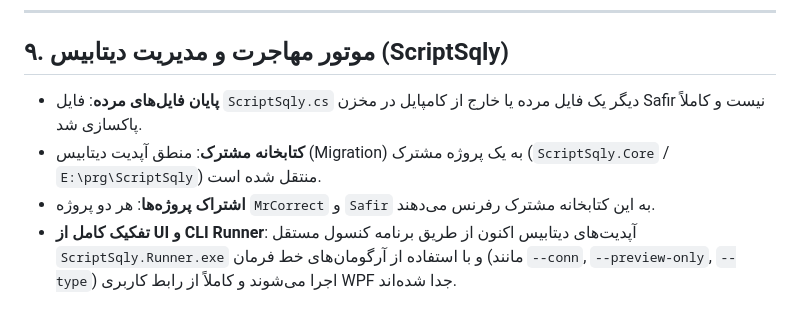
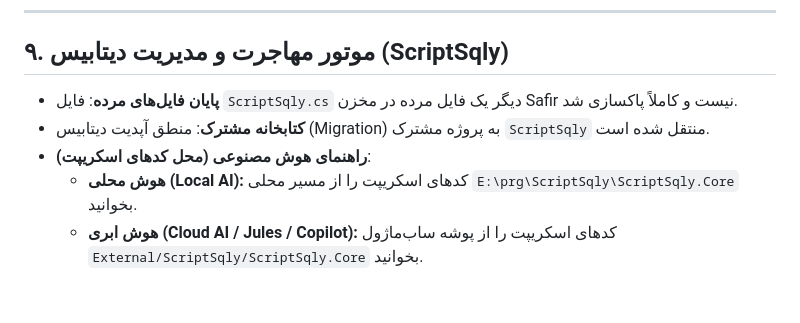
Before and after one commit to mojtabahakimian/Safir, a Markdown page: AGENTS.md, the part around the change. GitHub-like rendering.

Commit message:
docs: update AGENTS.md with clear local and cloud AI paths for ScriptSqly

```diff
--- a/AGENTS.md
+++ b/AGENTS.md
@@ -550,7 +550,8 @@ python3 Server/Tools/pay2_audit.py pay2_export.json
 
 ## ۹. موتور مهاجرت و مدیریت دیتابیس (ScriptSqly)
 
-* **پایان فایل‌های مرده**: فایل `ScriptSqly.cs` دیگر یک فایل مرده یا خارج از کامپایل در مخزن Safir نیست و کاملاً پاکسازی شد.
-* **کتابخانه مشترک**: منطق آپدیت دیتابیس (Migration) به یک پروژه مشترک (`ScriptSqly.Core` / `E:\prg\ScriptSqly`) منتقل شده است.
-* **اشتراک پروژه‌ها**: هر دو پروژه `MrCorrect` و `Safir` به این کتابخانه مشترک رفرنس می‌دهند.
-* **تفکیک کامل از UI و CLI Runner**: آپدیت‌های دیتابیس اکنون از طریق برنامه کنسول مستقل `ScriptSqly.Runner.exe` و با استفاده از آرگومان‌های خط فرمان (مانند `--conn`, `--preview-only`, `--type`) اجرا می‌شوند و کاملاً از رابط کاربری WPF جدا شده‌اند.
+* **پایان فایل‌های مرده**: فایل `ScriptSqly.cs` دیگر یک فایل مرده در مخزن Safir نیست و کاملاً پاکسازی شد.
+* **کتابخانه مشترک**: منطق آپدیت دیتابیس (Migration) به پروژه مشترک `ScriptSqly` منتقل شده است.
+* **راهنمای هوش مصنوعی (محل کدهای اسکریپت)**:
+  - **هوش محلی (Local AI):** کدهای اسکریپت را از مسیر محلی `E:\prg\ScriptSqly\ScriptSqly.Core` بخوانید.
+  - **هوش ابری (Cloud AI / Jules / Copilot):** کدهای اسکریپت را از پوشه ساب‌ماژول `External/ScriptSqly/ScriptSqly.Core` بخوانید.
```
